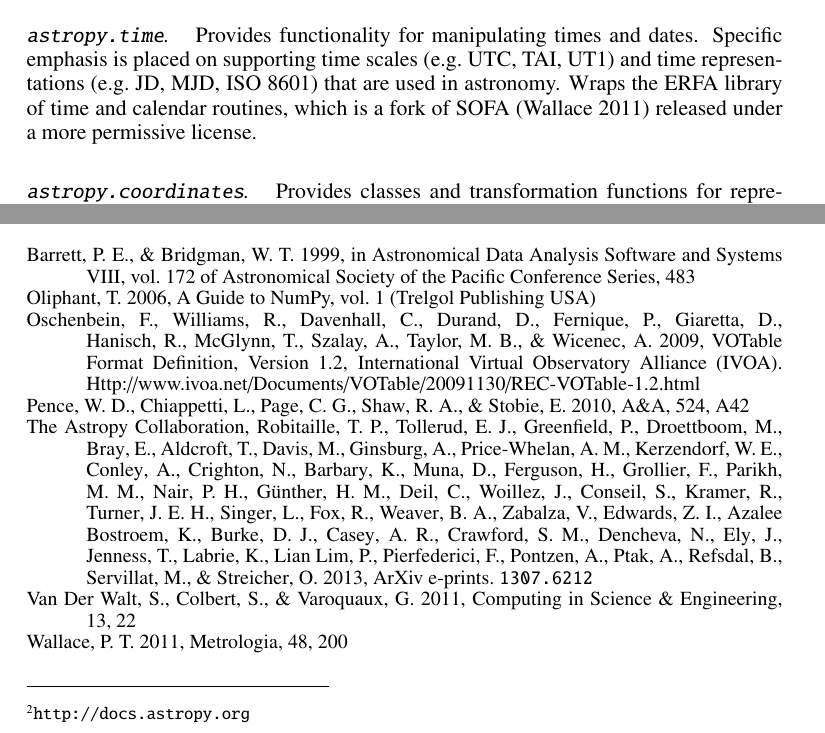
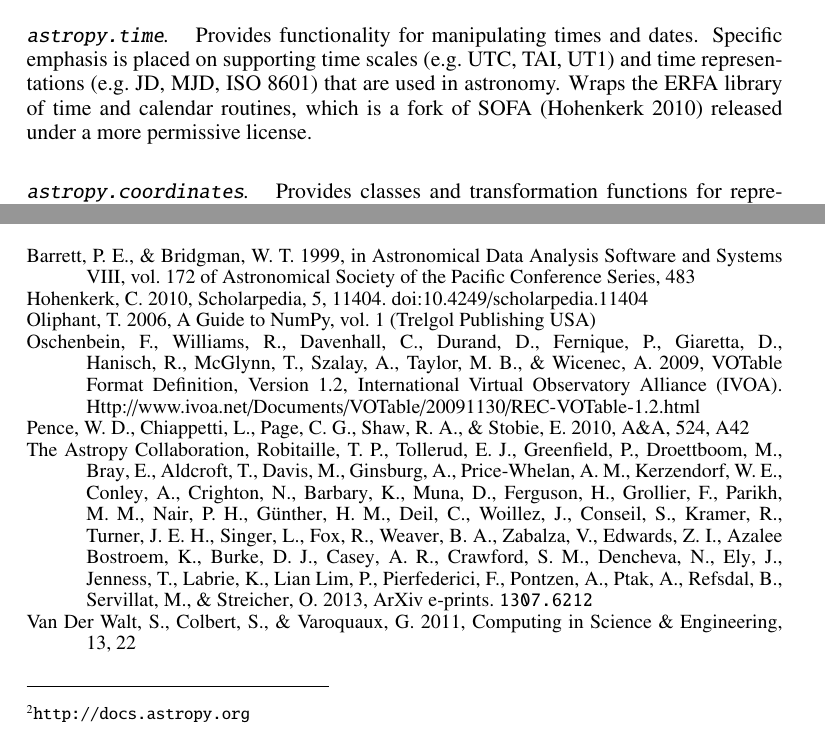
Before and after one commit to embray/adass23-astropy, a LaTeX paper (P95.tex, which reads P95.bib): two parts of pages 2 and 4 of 4, joined at a grey line, cut so that both start at the same text. Compiled offline with pdfLaTeX.

Commit message:
Using a different reference for SOFA per @timj's recommendation

```diff
--- a/P95.bib
+++ b/P95.bib
@@ -72,11 +72,12 @@
   publisher={Trelgol Publishing USA}
 }
 
-@ARTICLE{sofa_wallace,
- author = {{Wallace}, P.~T.},
- title = "{Software for timescale applications}",
- journal = {Metrologia},
- year = 2011,
- month = aug,
- volume = 48,
- pages = {200},
+@ARTICLE{Hohenkerk:2010,
+  author={Hohenkerk, C. },
+  title= {Standards of Fundamental Astronomy},
+  year= 2010,
+  journal={Scholarpedia},
+  volume=5,
+  number=12,
+  pages=11404,
+  note={{doi:10.4249/scholarpedia.11404}},
--- a/P95.tex
+++ b/P95.tex
@@ -79,7 +79,7 @@
 Provides functionality for manipulating times and dates.  Specific emphasis is
 placed on supporting time scales (e.g.~UTC, TAI, UT1) and time representations
 (e.g.~JD, MJD, ISO 8601) that are used in astronomy.  Wraps the ERFA library of
-time and calendar routines, which is a fork of SOFA \citep{sofa_wallace}
+time and calendar routines, which is a fork of SOFA \citep{Hohenkerk:2010}
 released under a more permissive license.
 
 \altsubsubsection*{\texttt{astropy.coordinates}}
```
Also changed, not shown: P95.bib (3 more changed lines).
